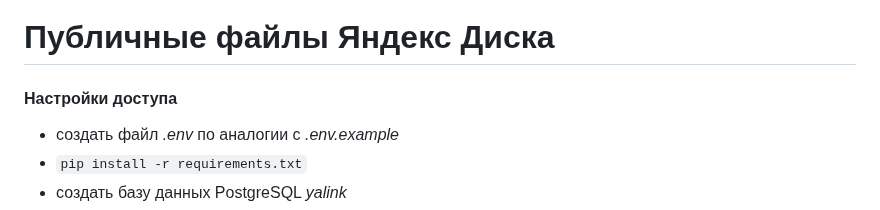
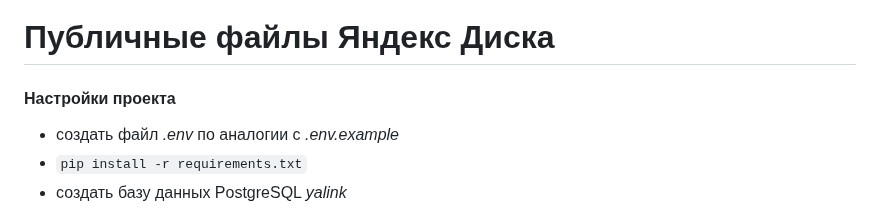
Before and after one commit to Aladser/yalink, a Markdown page: README.md, the part around the change. Rendered like a GitHub page.

```diff
--- a/README.md
+++ b/README.md
@@ -1,6 +1,6 @@
 # Публичные файлы Яндекс Диска
 
-#### Настройки доступа
+#### Настройки проекта
 + создать файл *.env* по аналогии c *.env.example*
 + ``pip install -r requirements.txt``
 + создать базу данных PostgreSQL *yalink*
```
